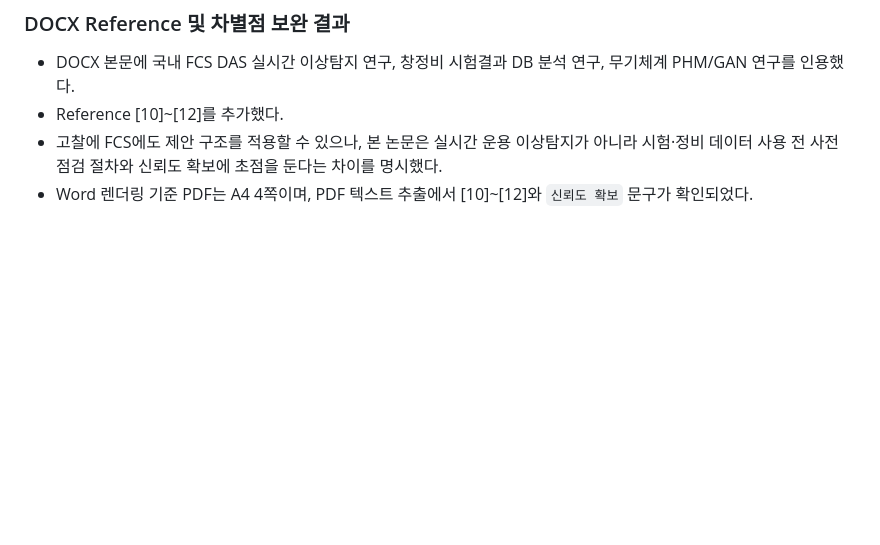
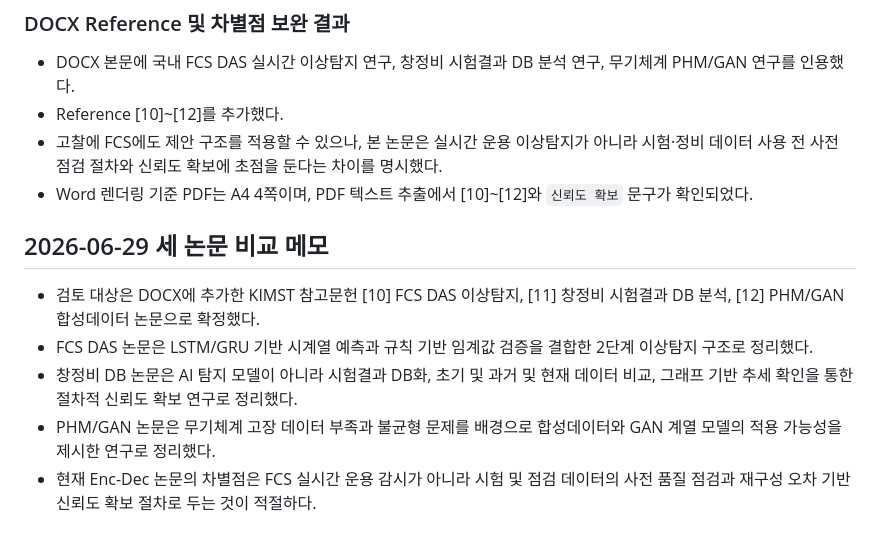
Before and after one commit to rsk0305/AIbemyEYE, a Markdown page: context-notes.md, the part around the change. Drawn GitHub-style; blank space fills up the shorter version.

```diff
--- a/context-notes.md
+++ b/context-notes.md
@@ -201,3 +201,10 @@
 - Reference [10]~[12]를 추가했다.
 - 고찰에 FCS에도 제안 구조를 적용할 수 있으나, 본 논문은 실시간 운용 이상탐지가 아니라 시험·정비 데이터 사용 전 사전 점검 절차와 신뢰도 확보에 초점을 둔다는 차이를 명시했다.
 - Word 렌더링 기준 PDF는 A4 4쪽이며, PDF 텍스트 추출에서 [10]~[12]와 `신뢰도 확보` 문구가 확인되었다.
+
+## 2026-06-29 세 논문 비교 메모
+- 검토 대상은 DOCX에 추가한 KIMST 참고문헌 [10] FCS DAS 이상탐지, [11] 창정비 시험결과 DB 분석, [12] PHM/GAN 합성데이터 논문으로 확정했다.
+- FCS DAS 논문은 LSTM/GRU 기반 시계열 예측과 규칙 기반 임계값 검증을 결합한 2단계 이상탐지 구조로 정리했다.
+- 창정비 DB 논문은 AI 탐지 모델이 아니라 시험결과 DB화, 초기 및 과거 및 현재 데이터 비교, 그래프 기반 추세 확인을 통한 절차적 신뢰도 확보 연구로 정리했다.
+- PHM/GAN 논문은 무기체계 고장 데이터 부족과 불균형 문제를 배경으로 합성데이터와 GAN 계열 모델의 적용 가능성을 제시한 연구로 정리했다.
+- 현재 Enc-Dec 논문의 차별점은 FCS 실시간 운용 감시가 아니라 시험 및 점검 데이터의 사전 품질 점검과 재구성 오차 기반 신뢰도 확보 절차로 두는 것이 적절하다.
```
Also changed, not shown: checklist.md (+7 -0 lines), paper_work/three_reference_comparison.md (added, +132 -0 lines).
